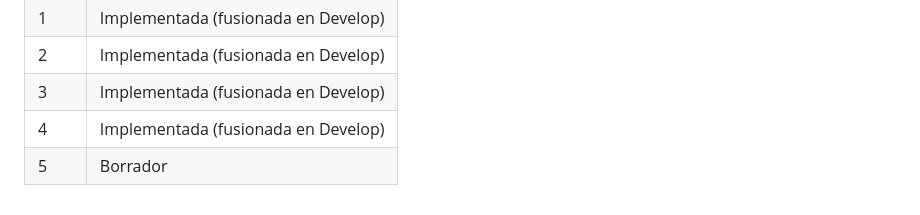
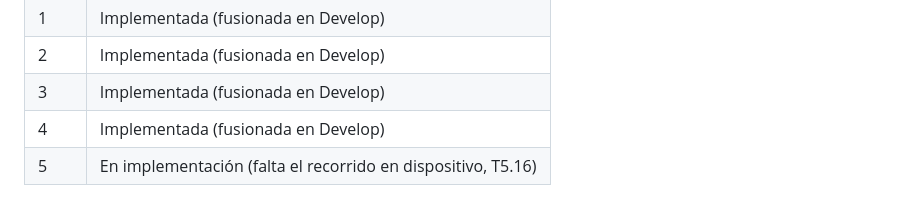
Before and after one commit to lincoln31/diabetapp-monolith, a Markdown page: specs/README.md, the part around the change. GitHub-like rendering.

```diff
--- a/specs/README.md
+++ b/specs/README.md
@@ -64,4 +64,4 @@ Las palabras **DEBE**, **NO DEBE** y **PUEDE** en los requisitos tienen el senti
 | 2    | Implementada (fusionada en Develop) |
 | 3    | Implementada (fusionada en Develop) |
 | 4    | Implementada (fusionada en Develop) |
-| 5    | Borrador |
+| 5    | En implementación (falta el recorrido en dispositivo, T5.16) |
```
Also changed, not shown: CLAUDE.md (+2 -2 lines).
